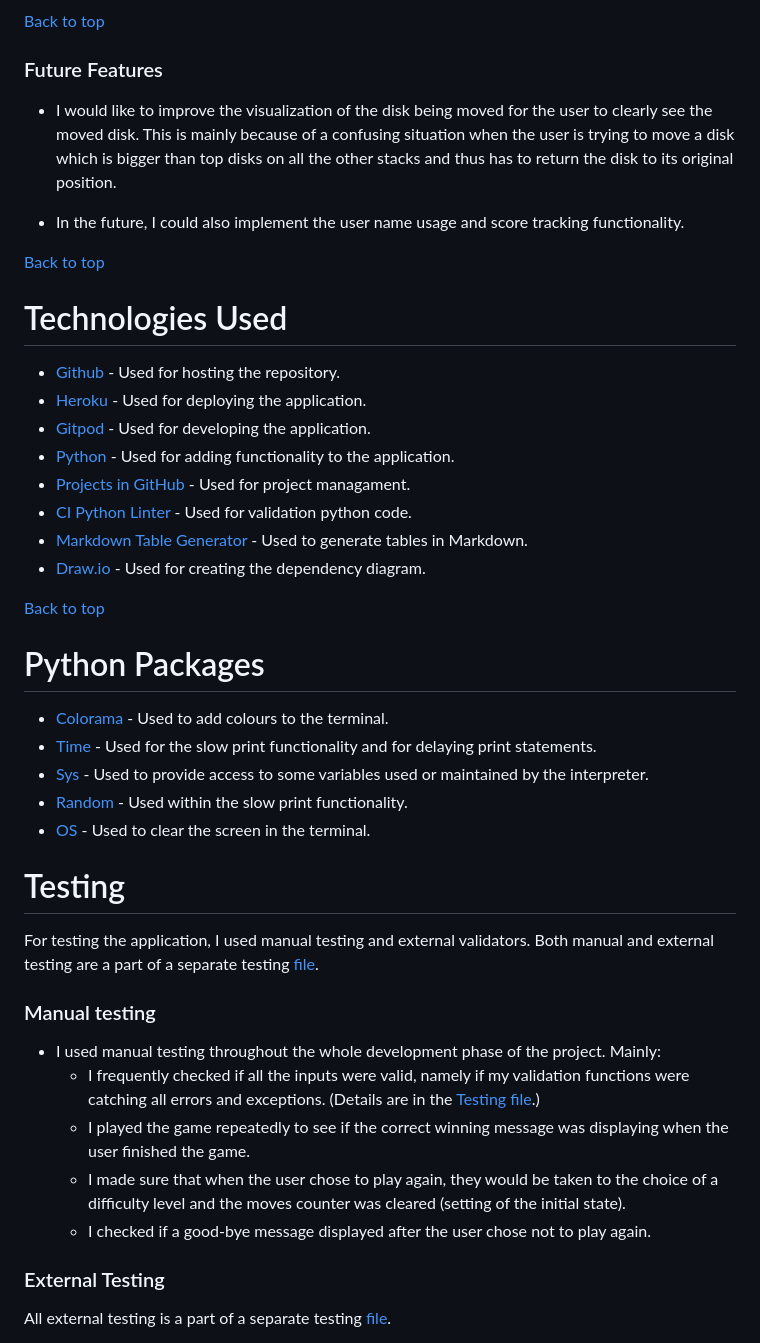
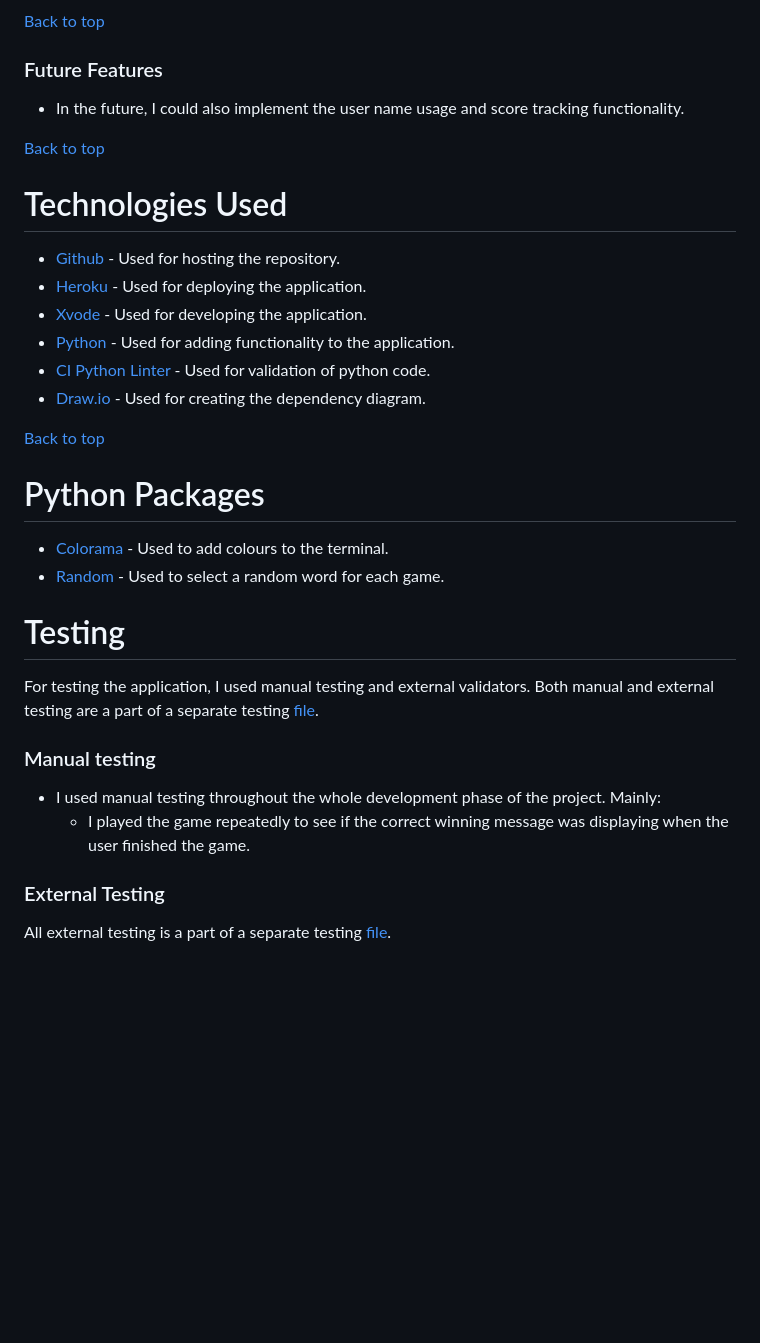
Before and after one commit to carlow78/wordle-challenge, a Markdown page: README.md, the part around the change printed below. Rendered like a GitHub page; blank space fills up the shorter version.

```diff
--- a/README.md
+++ b/README.md
@@ -172,7 +187,6 @@ When the user chooses to quit, a good bye message is displayed.
 
 [Back to top](#contents)
 ### Future Features
-- I would like to improve the visualization of the disk being moved for the user to clearly see the moved disk. This is mainly because of a confusing situation when the user is trying to move a disk which is bigger than top disks on all the other stacks and thus has to return the disk to its original position.
 
 - In the future, I could also implement the user name usage and score tracking functionality.
 
@@ -181,11 +195,9 @@ When the user chooses to quit, a good bye message is displayed.
 # Technologies Used
 - [Github](https://github.com/) - Used for hosting the repository.
 - [Heroku](https://heroku.com/) - Used for deploying the application.
-- [Gitpod](https://www.gitpod.io/#get-started) - Used for developing the application.
+- [Xvode](https://www.gitpod.io/#get-started) - Used for developing the application.
 - [Python](https://www.python.org/) - Used for adding functionality to the application.
-- [Projects in GitHub](https://github.com/lucia2007?tab=projects) - Used for project managament.
-- [CI Python Linter](https://pep8ci.herokuapp.com/#) - Used for validation python code.
-- [Markdown Table Generator](https://www.tablesgenerator.com/markdown_tables) - Used to generate tables in Markdown.
+- [CI Python Linter](https://pep8ci.herokuapp.com/#) - Used for validation of python code.
 - [Draw.io](https://marketplace.visualstudio.com/items?itemName=hediet.vscode-drawio) - Used for creating the dependency diagram.
 
 [Back to top](#contents)
@@ -193,10 +205,7 @@ When the user chooses to quit, a good bye message is displayed.
 # Python Packages
 
 * [Colorama](https://pypi.org/project/colorama/) - Used to add colours to the terminal.
-* [Time](https://docs.python.org/3/library/time.html) - Used for the slow print functionality and for delaying print statements.
-* [Sys](https://docs.python.org/3/library/sys.html) - Used to provide access to some variables used or maintained by the interpreter.
-* [Random](https://docs.python.org/3/library/random.html) - Used within the slow print functionality.
-* [OS](https://docs.python.org/3/library/os.html) - Used to clear the screen in the terminal.
+* [Random](https://docs.python.org/3/library/random.html) - Used to select a random word for each game.
 
 # Testing
 
@@ -204,10 +213,7 @@ For testing the application, I used manual testing and external validators. Both
 
 ### Manual testing
   - I used manual testing throughout the whole development phase of the project. Mainly:
-    - I frequently checked if all the inputs were valid, namely if my validation functions were catching all errors and exceptions. (Details are in the [Testing file](TESTING.md).)
     - I played the game repeatedly to see if the correct winning message was displaying when the user finished the game.
-    - I made sure that when the user chose to play again, they would be taken to the choice of a difficulty level and the moves counter was cleared (setting of the initial state).
-    - I checked if a good-bye message displayed after the user chose not to play again.
 
 ### External Testing
   All external testing is a part of a separate testing [file](/TESTING.md).
```
Also changed, not shown: other parts of README.md (+31 -16 lines), assets/images/game-border.png (added), assets/images/start-screen.png (added), assets/images/wordle-attempts.png (added), assets/images/wordle-green.png (added).
